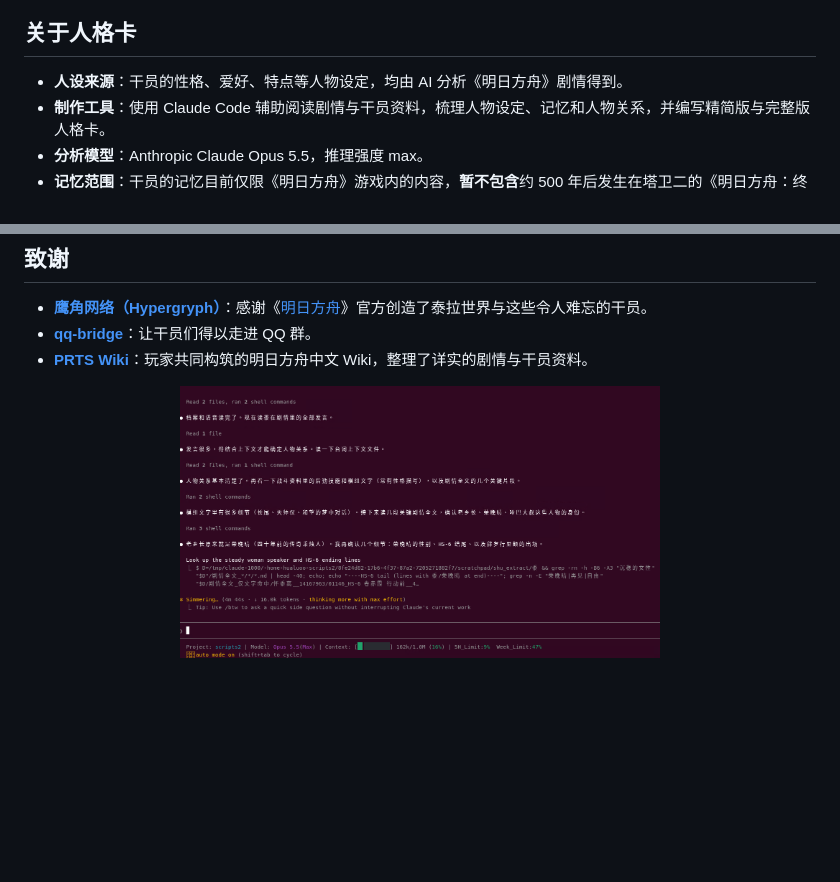
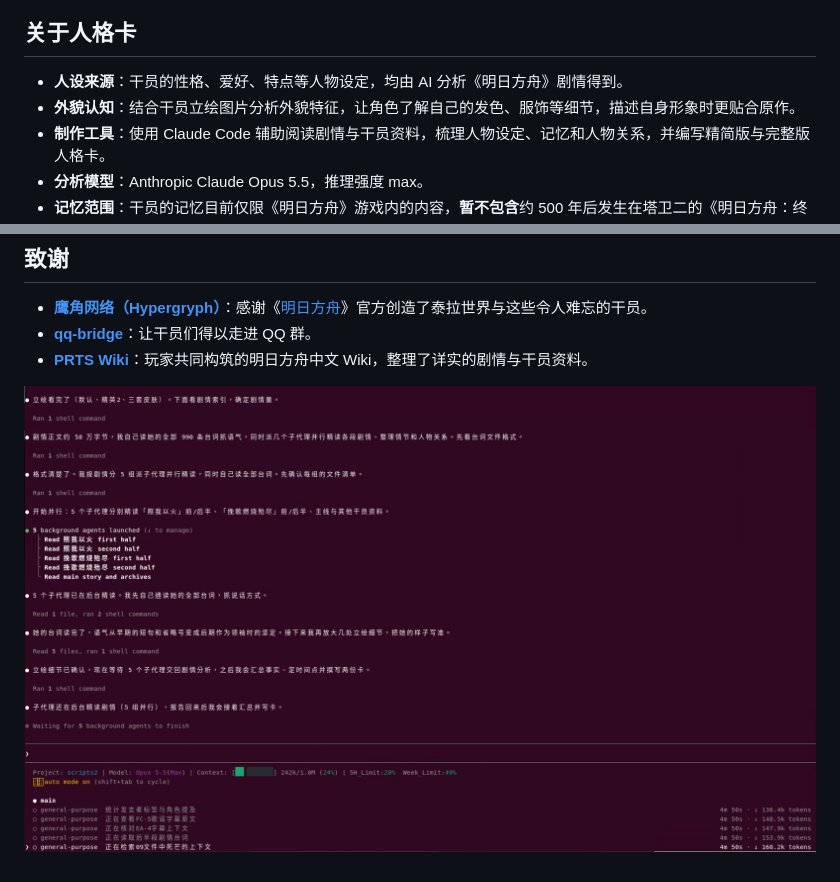
Before and after one commit to hualuoo/Arknights-Roles, a Markdown page: README.md, 2 parts joined by grey strips. GitHub-like rendering; pictures changed too: images/claude.png; blank space fills up the shorter version.

Commit message:
Docs: Document appearance references and refresh Claude Code screenshot

```diff
--- a/README.md
+++ b/README.md
@@ -17,6 +17,7 @@
 ## 关于人格卡
 
 - **人设来源**：干员的性格、爱好、特点等人物设定，均由 AI 分析《明日方舟》剧情得到。
+- **外貌认知**：结合干员立绘图片分析外貌特征，让角色了解自己的发色、服饰等细节，描述自身形象时更贴合原作。
 - **制作工具**：使用 Claude Code 辅助阅读剧情与干员资料，梳理人物设定、记忆和人物关系，并编写精简版与完整版人格卡。
 - **分析模型**：Anthropic Claude Opus 5.5，推理强度 max。
 - **记忆范围**：干员的记忆目前仅限《明日方舟》游戏内的内容，**暂不包含**约 500 年后发生在塔卫二的《明日方舟：终末地》（如再旅者等）。
@@ -97,6 +98,6 @@ QQ 交流群：1131116861
 
 <p align="center">
   <a href="images/claude.png">
-    <img src="images/claude.png" alt="使用 Claude Code 分析明日方舟剧情的过程截图" width="480">
+    <img src="images/claude.png" alt="使用 Claude Code 分析明日方舟剧情的过程截图" width="960">
   </a>
 </p>
```
